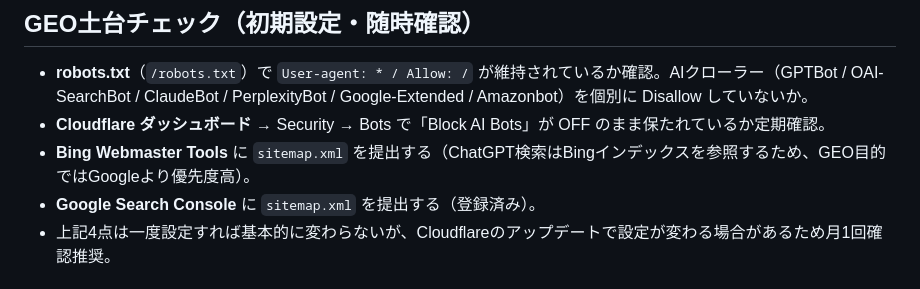
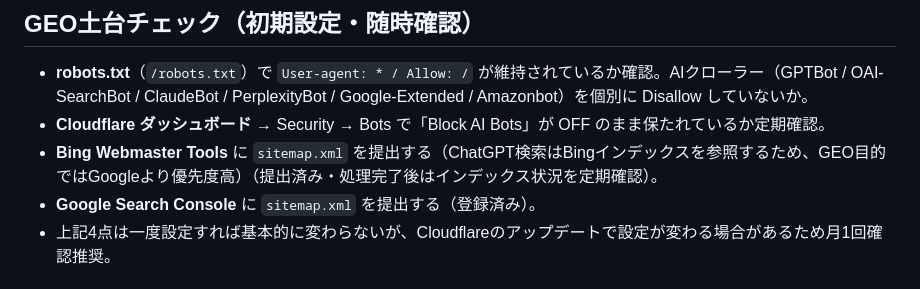
Before and after one commit to rairiu7/hikagen-techo, a Markdown page: CLAUDE.md, the part around the change. Drawn GitHub-style.

Commit message:
docs: mark Bing Webmaster Tools sitemap as submitted

```diff
--- a/CLAUDE.md
+++ b/CLAUDE.md
@@ -107,7 +107,7 @@
 ## GEO土台チェック（初期設定・随時確認）
 - **robots.txt**（`/robots.txt`）で `User-agent: * / Allow: /` が維持されているか確認。AIクローラー（GPTBot / OAI-SearchBot / ClaudeBot / PerplexityBot / Google-Extended / Amazonbot）を個別に Disallow していないか。
 - **Cloudflare ダッシュボード** → Security → Bots で「Block AI Bots」が OFF のまま保たれているか定期確認。
-- **Bing Webmaster Tools** に `sitemap.xml` を提出する（ChatGPT検索はBingインデックスを参照するため、GEO目的ではGoogleより優先度高）。
+- **Bing Webmaster Tools** に `sitemap.xml` を提出する（ChatGPT検索はBingインデックスを参照するため、GEO目的ではGoogleより優先度高）（提出済み・処理完了後はインデックス状況を定期確認）。
 - **Google Search Console** に `sitemap.xml` を提出する（登録済み）。
 - 上記4点は一度設定すれば基本的に変わらないが、Cloudflareのアップデートで設定が変わる場合があるため月1回確認推奨。
 
```
